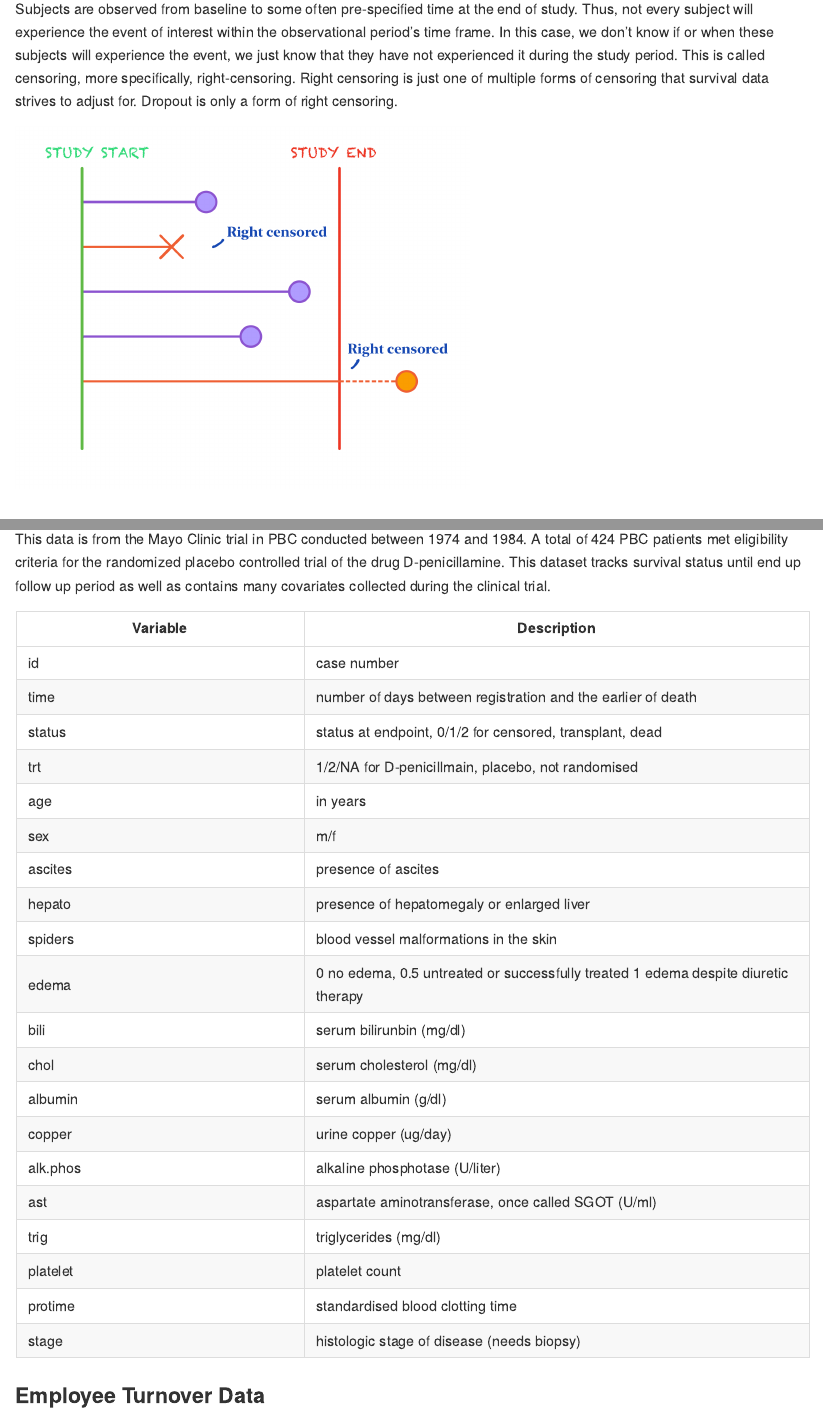
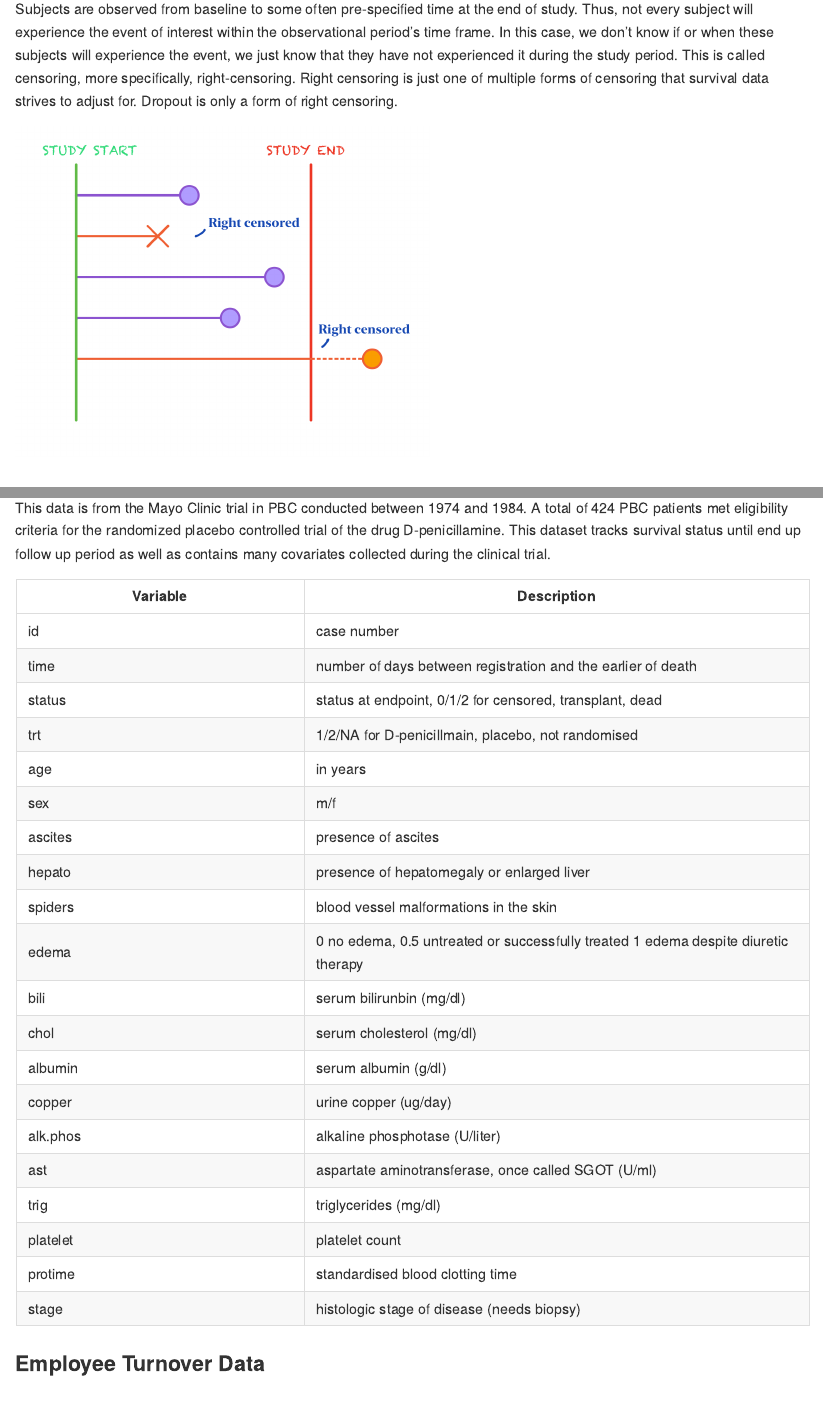
Before and after one commit to opleary/PHP2650Project, an R Markdown document (index.Rmd): the page in a window 1100 px wide, from 460 px down, and a second part further down, joined at a grey line. The pictures show the output file index.md that the author committed with the source, drawn offline in the style of GitHub.

Commit message:
updating image

```diff
--- a/index.Rmd
+++ b/index.Rmd
@@ -33,7 +33,7 @@ The main goal of survival analysis is to analyze and estimate the expected amoun
 
 Subjects are observed from baseline to some often pre-specified time at the end of study. Thus, not every subject will experience the event of interest within the observational period's time frame. In this case, we don't know if or when these subjects will experience the event, we just know that they have not experienced it during the study period. This is called censoring, more specifically, right-censoring. Right censoring is just one of multiple forms of censoring that survival data strives to adjust for. Dropout is only a form of right censoring.
 
-![](img/right-censor_img.png){width="509"}
+![](img/right-censor_img.png){width="464"}
 
 ## Review of Random Forests
 
```
Also changed, not shown: index.md, index.Rmd (2 more changed lines).
